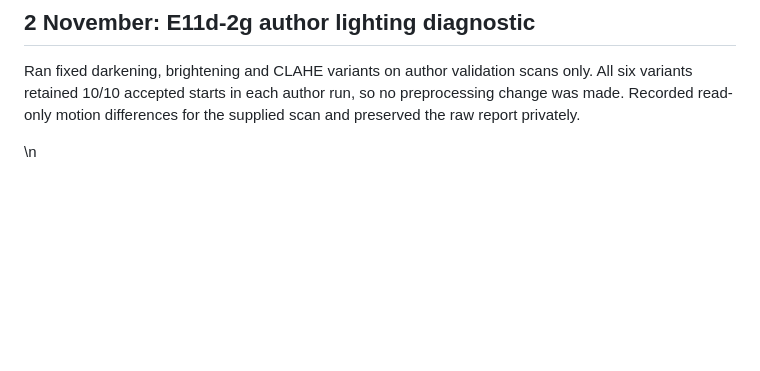
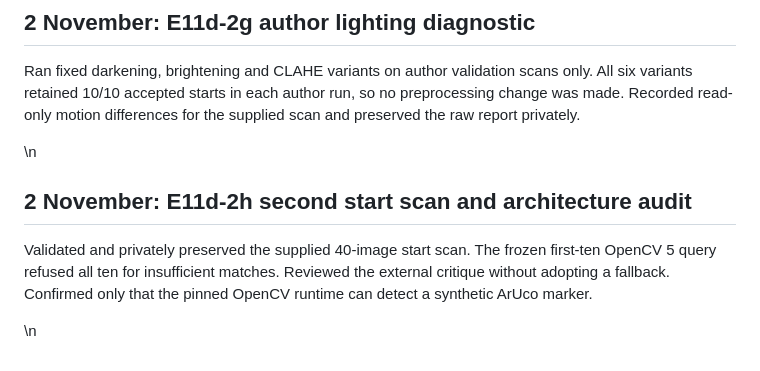
Before and after one commit to NestroyMusoke/WALK-IT, a Markdown page: docs/CHANGELOG.md, the part around the change. Rendered like a GitHub page; blank space fills up the shorter version.

```diff
--- a/docs/CHANGELOG.md
+++ b/docs/CHANGELOG.md
@@ -194,3 +194,8 @@ Validated and privately stored the supplied 20-image reviewed start scan. Ran it
 Ran fixed darkening, brightening and CLAHE variants on author validation scans only. All six variants retained 10/10 accepted starts in each author run, so no preprocessing change was made. Recorded read-only motion differences for the supplied scan and preserved the raw report privately.
 
 \n
+## 2 November: E11d-2h second start scan and architecture audit
+
+Validated and privately preserved the supplied 40-image start scan. The frozen first-ten OpenCV 5 query refused all ten for insufficient matches. Reviewed the external critique without adopting a fallback. Confirmed only that the pinned OpenCV runtime can detect a synthetic ArUco marker.
+
+\n
```
Also changed, not shown: TASKS.md (+1 -0 lines), docs/DECISIONS_LOG.md (+7 -0 lines).
